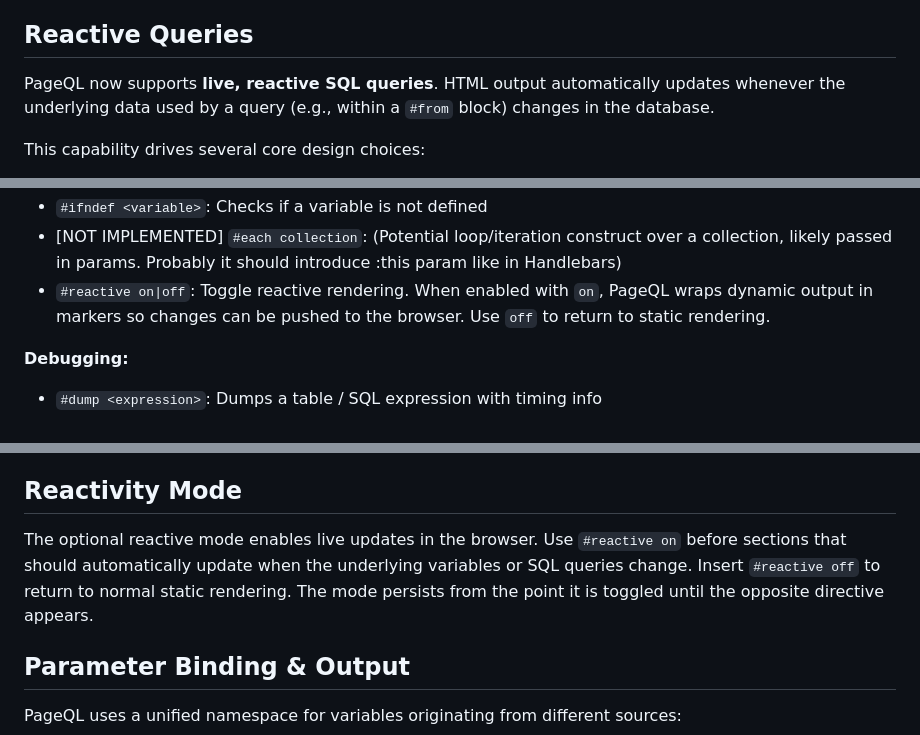
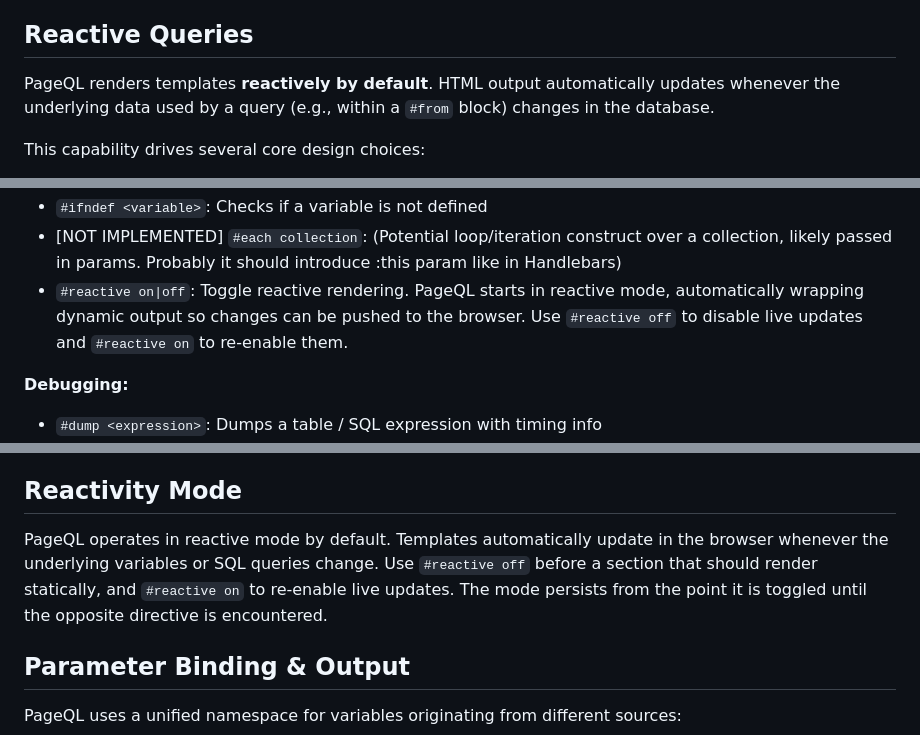
Before and after one commit to adamritter/pageql, a Markdown page: README.md, 3 parts joined by grey strips. Rendered like a GitHub page.

Commit message:
docs: clarify default reactive behavior

```diff
--- a/README.md
+++ b/README.md
@@ -29,7 +29,7 @@ PageQL aims to simplify web development involving relational data by allowing di
 
 ## Reactive Queries
 
-PageQL now supports **live, reactive SQL queries**. HTML output automatically updates whenever the underlying data used by a query (e.g., within a `#from` block) changes in the database.
+PageQL renders templates **reactively by default**. HTML output automatically updates whenever the underlying data used by a query (e.g., within a `#from` block) changes in the database.
 
 This capability drives several core design choices:
 
@@ -110,7 +110,7 @@ pageql -path/to/your/database.sqlite ./templates
 *   `#ifdef <variable>`: Checks if a variable is defined
 *   `#ifndef <variable>`: Checks if a variable is not defined
 *  [NOT IMPLEMENTED]  `#each collection`: (Potential loop/iteration construct over a collection, likely passed in params. Probably it should introduce :this param like in Handlebars)
-*   `#reactive on|off`: Toggle reactive rendering. When enabled with `on`, PageQL wraps dynamic output in markers so changes can be pushed to the browser. Use `off` to return to static rendering.
+*   `#reactive on|off`: Toggle reactive rendering. PageQL starts in reactive mode, automatically wrapping dynamic output so changes can be pushed to the browser. Use `#reactive off` to disable live updates and `#reactive on` to re-enable them.
 
 **Debugging:**
 *   `#dump <expression>`: Dumps a table / SQL expression with timing info
@@ -128,11 +128,12 @@ When a directive is mistyped or unrecognized, PageQL prints a list of valid dire
 
 ## Reactivity Mode
 
-The optional reactive mode enables live updates in the browser. Use
-`#reactive on` before sections that should automatically update when the
-underlying variables or SQL queries change. Insert `#reactive off` to
-return to normal static rendering. The mode persists from the point it
-is toggled until the opposite directive appears.
+PageQL operates in reactive mode by default. Templates automatically
+update in the browser whenever the underlying variables or SQL queries
+change. Use `#reactive off` before a section that should render
+statically, and `#reactive on` to re-enable live updates. The mode
+persists from the point it is toggled until the opposite directive is
+encountered.
 
 ## Parameter Binding & Output
 
```
